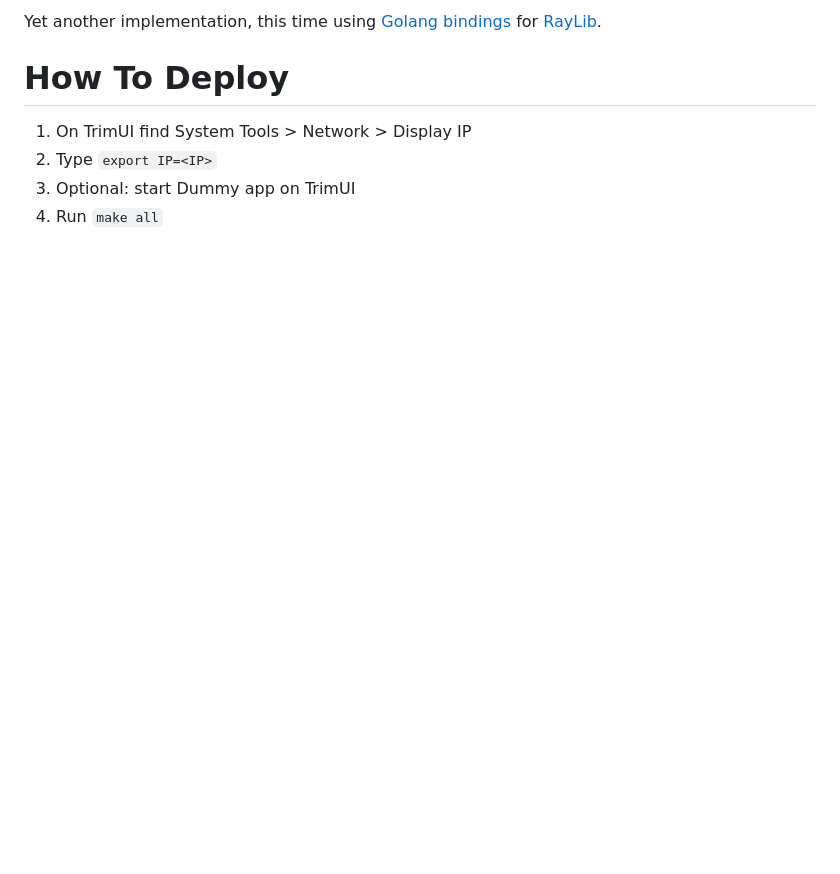
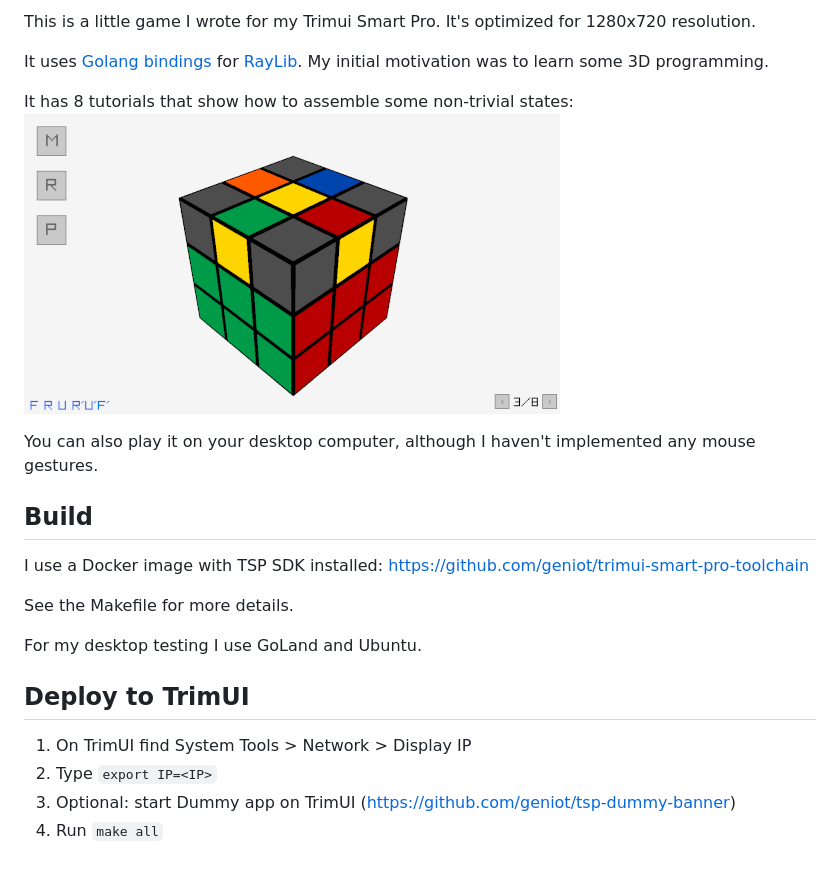
Before and after one commit to geniot/tsp-rubik, a Markdown page: README.MD, the part around one of its changes. GitHub-like rendering; pictures changed too: res/tutorial.png (added); blank space fills up the shorter version.

```diff
--- a/README.MD
+++ b/README.MD
@@ -2,10 +8,24 @@
 
-Yet another implementation, this time using [Golang bindings](https://github.com/gen2brain/raylib-go)
-for [RayLib](https://github.com/raysan5/raylib).
+This is a little game I wrote for my Trimui Smart Pro. It's optimized for 1280x720 resolution.
 
-# How To Deploy
+It uses [Golang bindings](https://github.com/gen2brain/raylib-go) for [RayLib](https://github.com/raysan5/raylib). My initial motivation was to learn some 3D programming.
+
+It has 8 tutorials that show how to assemble some non-trivial states:
+<img src="res/tutorial.png" alt="Tutorial" width="536" height="300">
+
+You can also play it on your desktop computer, although I haven't implemented any mouse gestures.
+
+## Build
+
+I use a Docker image with TSP SDK installed: https://github.com/geniot/trimui-smart-pro-toolchain
+
+See the Makefile for more details.
+
+For my desktop testing I use GoLand and Ubuntu.
+
+## Deploy to TrimUI
 
 1. On TrimUI find System Tools > Network > Display IP
 2. Type `export IP=<IP>`
-3. Optional: start Dummy app on TrimUI
+3. Optional: start Dummy app on TrimUI (https://github.com/geniot/tsp-dummy-banner)
 4. Run `make all`
```
Also changed, not shown: other parts of README.MD (+7 -1 lines), res/banner.png (added).
